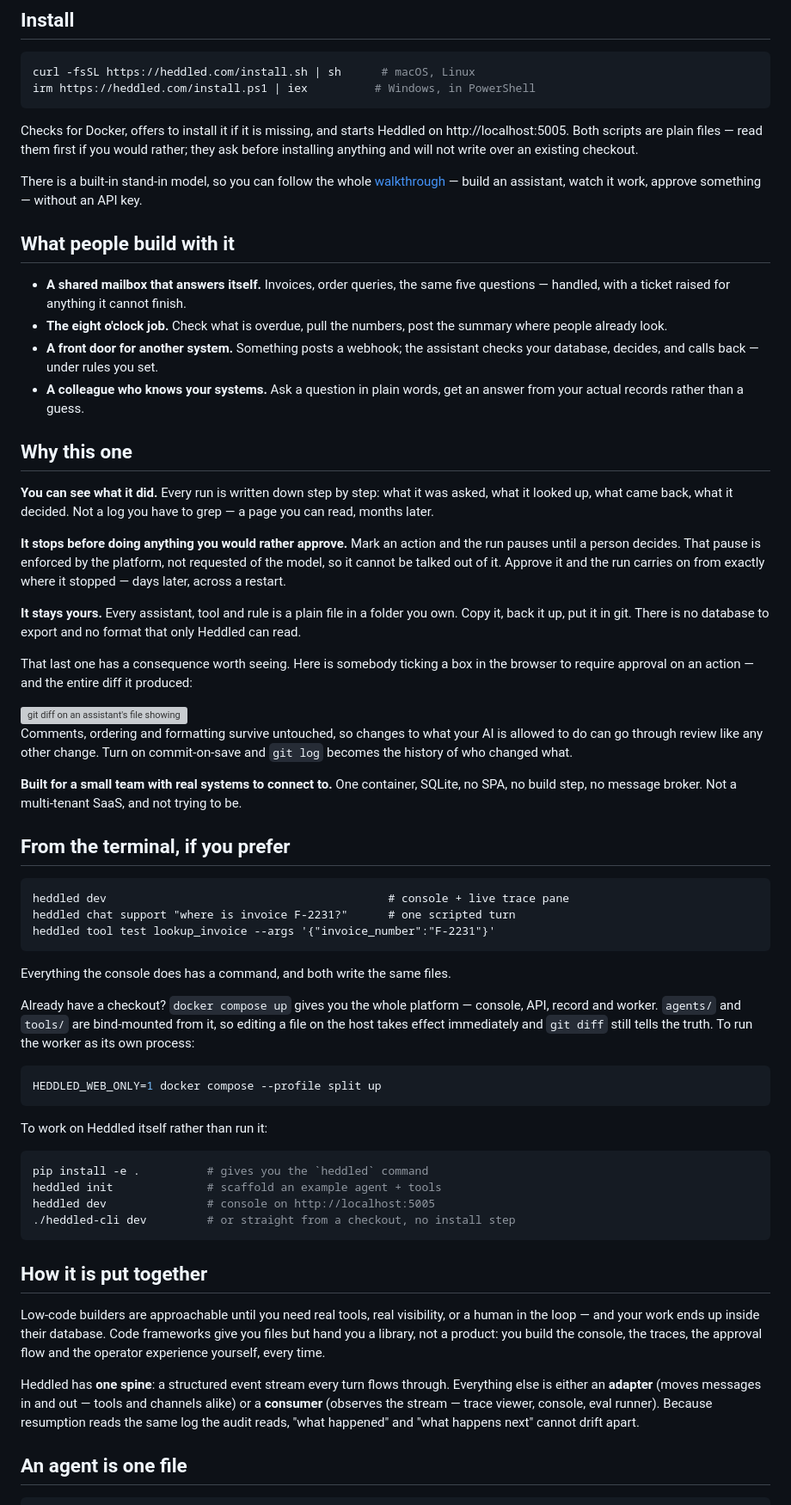
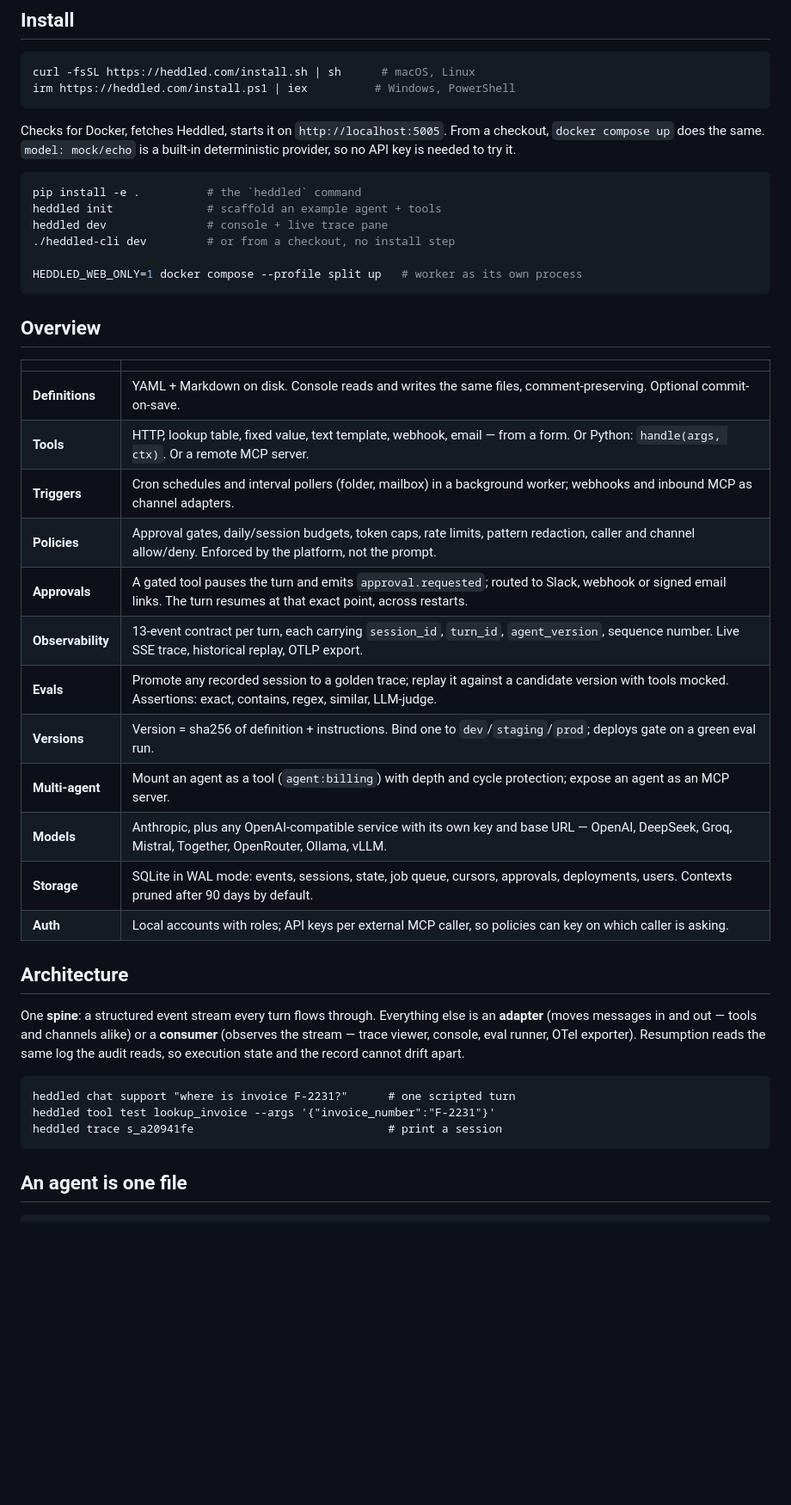
Before and after one commit to heddled/heddled, a Markdown page: README.md, the part around one of its changes. Shown at 86% size. GitHub-like rendering; blank space fills up the shorter version; grey boxes are pictures that could not be loaded.

Commit message:
README: an overview, not a pitch
Drops "What people build with it" and "Why this one" — argument and
scene-setting where a reader wants facts. Replaced with a capability
table: definitions, tools, triggers, policies, approvals, observability,
evals, versions, multi-agent, models, storage, auth.

Opening is now three sentences of what it is and what it is built from.
Install is a command and one line of explanation. The diff image moves
to Authoring, where it is evidence for a specific claim about the
round-trip rather than a headline.

Co-Authored-By: Claude Opus 5 <noreply@anthropic.com>
Claude-Session: https://claude.ai/code/session_019hkMbNV2FodXG9eMJSrVb2

````diff
--- a/README.md
+++ b/README.md
@@ -24,69 +22,46 @@ You set it up in a browser, mostly without writing code. It runs in one containe
 
 ```bash
 curl -fsSL https://heddled.com/install.sh | sh      # macOS, Linux
-irm https://heddled.com/install.ps1 | iex          # Windows, in PowerShell
+irm https://heddled.com/install.ps1 | iex          # Windows, PowerShell
 ```
 
-Checks for Docker, offers to install it if it is missing, and starts Heddled on http://localhost:5005. Both scripts are plain files — read them first if you would rather; they ask before installing anything and will not write over an existing checkout.
+Checks for Docker, fetches Heddled, starts it on `http://localhost:5005`. From a checkout, `docker compose up` does the same. `model: mock/echo` is a built-in deterministic provider, so no API key is needed to try it.
 
-There is a built-in stand-in model, so you can follow the whole [walkthrough](https://heddled.com/docs.html) — build an assistant, watch it work, approve something — without an API key.
+```bash
+pip install -e .          # the `heddled` command
+heddled init              # scaffold an example agent + tools
+heddled dev               # console + live trace pane
+./heddled-cli dev         # or from a checkout, no install step
 
-## What people build with it
+HEDDLED_WEB_ONLY=1 docker compose --profile split up   # worker as its own process
+```
 
-- **A shared mailbox that answers itself.** Invoices, order queries, the same five questions — handled, with a ticket raised for anything it cannot finish.
-- **The eight o'clock job.** Check what is overdue, pull the numbers, post the summary where people already look.
-- **A front door for another system.** Something posts a webhook; the assistant checks your database, decides, and calls back — under rules you set.
-- **A colleague who knows your systems.** Ask a question in plain words, get an answer from your actual records rather than a guess.
+## Overview
 
-## Why this one
+| | |
+|---|---|
+| **Definitions** | YAML + Markdown on disk. Console reads and writes the same files, comment-preserving. Optional commit-on-save. |
+| **Tools** | HTTP, lookup table, fixed value, text template, webhook, email — from a form. Or Python: `handle(args, ctx)`. Or a remote MCP server. |
+| **Triggers** | Cron schedules and interval pollers (folder, mailbox) in a background worker; webhooks and inbound MCP as channel adapters. |
+| **Policies** | Approval gates, daily/session budgets, token caps, rate limits, pattern redaction, caller and channel allow/deny. Enforced by the platform, not the prompt. |
+| **Approvals** | A gated tool pauses the turn and emits `approval.requested`; routed to Slack, webhook or signed email links. The turn resumes at that exact point, across restarts. |
+| **Observability** | 13-event contract per turn, each carrying `session_id`, `turn_id`, `agent_version`, sequence number. Live SSE trace, historical replay, OTLP export. |
+| **Evals** | Promote any recorded session to a golden trace; replay it against a candidate version with tools mocked. Assertions: exact, contains, regex, similar, LLM-judge. |
+| **Versions** | Version = sha256 of definition + instructions. Bind one to `dev`/`staging`/`prod`; deploys gate on a green eval run. |
+| **Multi-agent** | Mount an agent as a tool (`agent:billing`) with depth and cycle protection; expose an agent as an MCP server. |
+| **Models** | Anthropic, plus any OpenAI-compatible service with its own key and base URL — OpenAI, DeepSeek, Groq, Mistral, Together, OpenRouter, Ollama, vLLM. |
+| **Storage** | SQLite in WAL mode: events, sessions, state, job queue, cursors, approvals, deployments, users. Contexts pruned after 90 days by default. |
+| **Auth** | Local accounts with roles; API keys per external MCP caller, so policies can key on which caller is asking. |
 
-**You can see what it did.** Every run is written down step by step: what it was asked, what it looked up, what came back, what it decided. Not a log you have to grep — a page you can read, months later.
+## Architecture
 
-**It stops before doing anything you would rather approve.** Mark an action and the run pauses until a person decides. That pause is enforced by the platform, not requested of the model, so it cannot be talked out of it. Approve it and the run carries on from exactly where it stopped — days later, across a restart.
-
-**It stays yours.** Every assistant, tool and rule is a plain file in a folder you own. Copy it, back it up, put it in git. There is no database to export and no format that only Heddled can read.
-
-That last one has a consequence worth seeing. Here is somebody ticking a box in the browser to require approval on an action — and the entire diff it produced:
-
-<picture>
-  <source media="(prefers-color-scheme: dark)" srcset="docs/diff-dark.webp">
-  <img src="docs/diff-light.webp" alt="git diff on an assistant's file showing two added lines that require approval for the create_ticket action. Nothing else in the file changed — comments, key order and formatting are exactly as they were written.">
-</picture>
-
-Comments, ordering and formatting survive untouched, so changes to what your AI is allowed to do can go through review like any other change. Turn on commit-on-save and `git log` becomes the history of who changed what.
-
-**Built for a small team with real systems to connect to.** One container, SQLite, no SPA, no build step, no message broker. Not a multi-tenant SaaS, and not trying to be.
-
-## From the terminal, if you prefer
+One **spine**: a structured event stream every turn flows through. Everything else is an **adapter** (moves messages in and out — tools and channels alike) or a **consumer** (observes the stream — trace viewer, console, eval runner, OTel exporter). Resumption reads the same log the audit reads, so execution state and the record cannot drift apart.
 
 ```
-heddled dev                                          # console + live trace pane
 heddled chat support "where is invoice F-2231?"      # one scripted turn
 heddled tool test lookup_invoice --args '{"invoice_number":"F-2231"}'
+heddled trace s_a20941fe                             # print a session
 ```
-
-Everything the console does has a command, and both write the same files.
-
-Already have a checkout? `docker compose up` gives you the whole platform — console, API, record and worker. `agents/` and `tools/` are bind-mounted from it, so editing a file on the host takes effect immediately and `git diff` still tells the truth. To run the worker as its own process:
-
-```bash
-HEDDLED_WEB_ONLY=1 docker compose --profile split up
-```
-
-To work on Heddled itself rather than run it:
-
-```bash
-pip install -e .          # gives you the `heddled` command
-heddled init              # scaffold an example agent + tools
-heddled dev               # console on http://localhost:5005
-./heddled-cli dev         # or straight from a checkout, no install step
-```
-
-## How it is put together
-
-Low-code builders are approachable until you need real tools, real visibility, or a human in the loop — and your work ends up inside their database. Code frameworks give you files but hand you a library, not a product: you build the console, the traces, the approval flow and the operator experience yourself, every time.
-
-Heddled has **one spine**: a structured event stream every turn flows through. Everything else is either an **adapter** (moves messages in and out — tools and channels alike) or a **consumer** (observes the stream — trace viewer, console, eval runner). Because resumption reads the same log the audit reads, "what happened" and "what happens next" cannot drift apart.
 
 ## An agent is one file
 
````
Also changed, not shown: other parts of README.md (+18 -17 lines).
